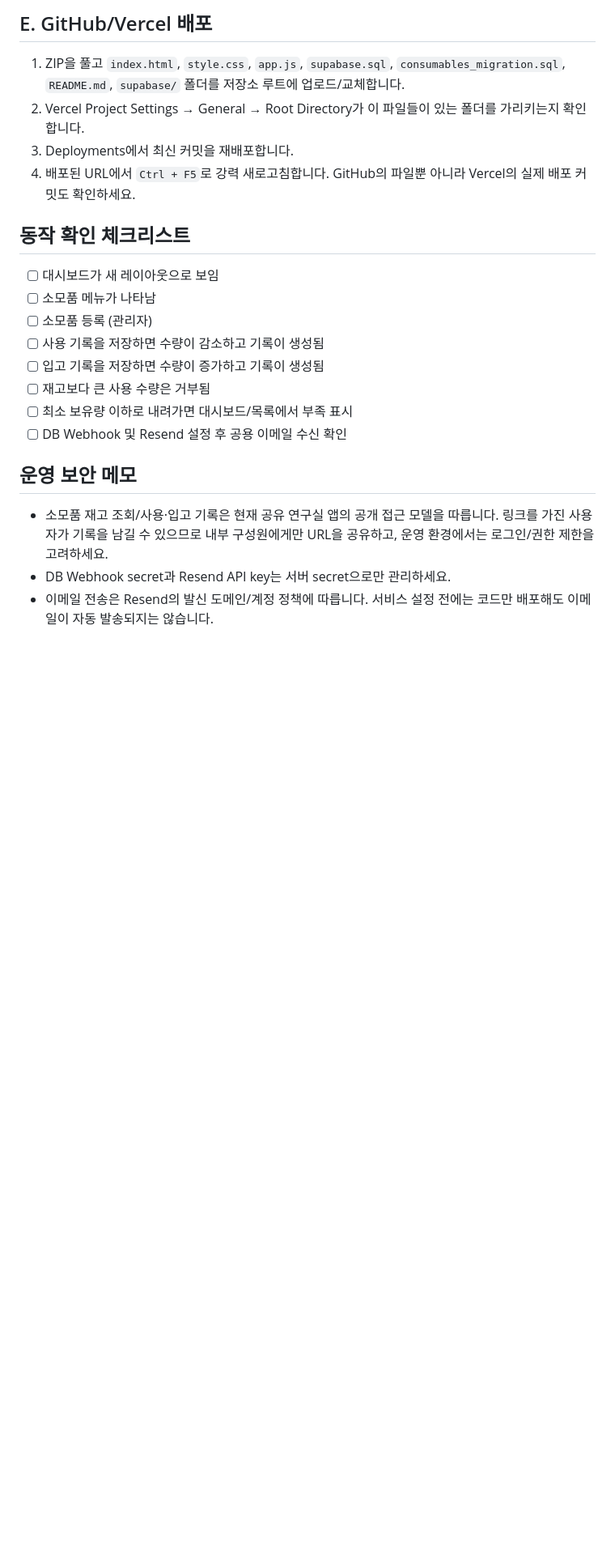
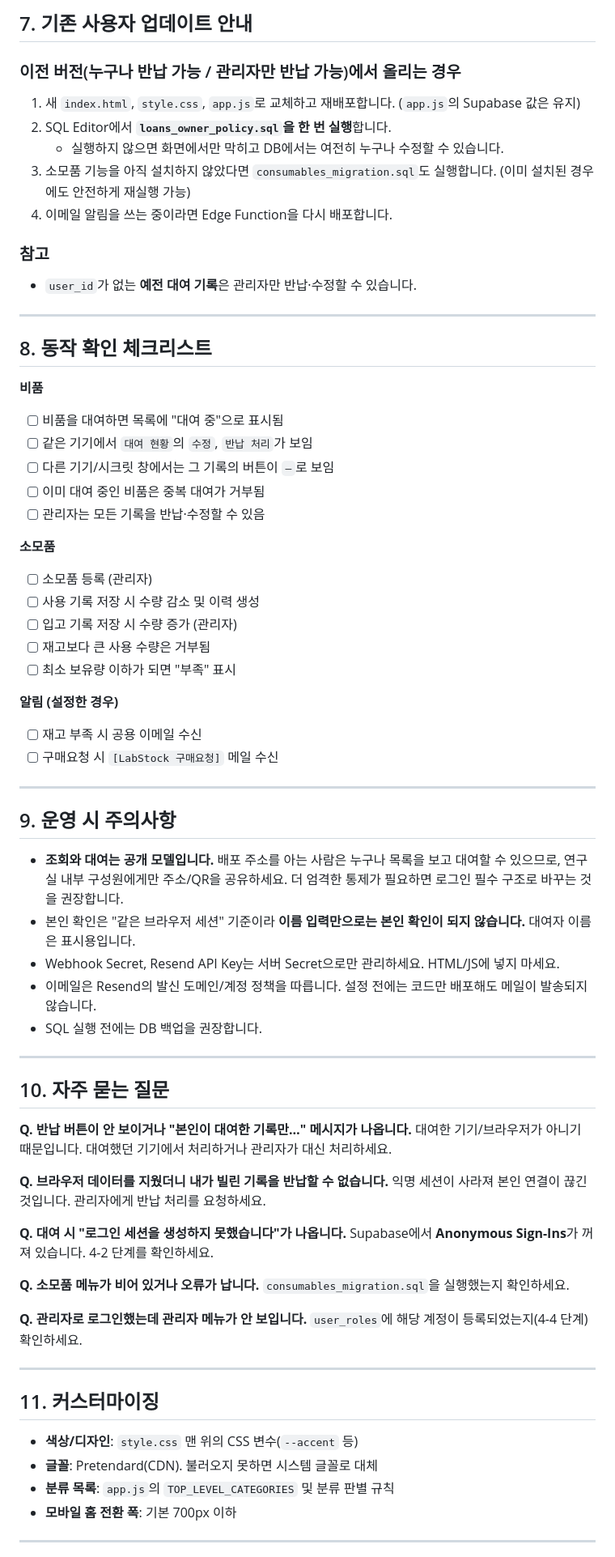
Before and after one commit to lee-km-km/2DQH-equipment, a Markdown page: README.md, the part around one of its changes. Shown at 81% size. Rendered like a GitHub page; blank space fills up the shorter version.

```diff
--- a/README.md
+++ b/README.md
@@ -74,21 +169,75 @@ Webhook은 서버에서 Edge Function을 호출하므로 Resend API 키가 브
 
-## E. GitHub/Vercel 배포
-1. ZIP을 풀고 `index.html`, `style.css`, `app.js`, `supabase.sql`, `consumables_migration.sql`, `README.md`, `supabase/` 폴더를 저장소 루트에 업로드/교체합니다.
-2. Vercel Project Settings → General → Root Directory가 이 파일들이 있는 폴더를 가리키는지 확인합니다.
-3. Deployments에서 최신 커밋을 재배포합니다.
-4. 배포된 URL에서 `Ctrl + F5`로 강력 새로고침합니다. GitHub의 파일뿐 아니라 Vercel의 실제 배포 커밋도 확인하세요.
+## 7. 기존 사용자 업데이트 안내
 
-## 동작 확인 체크리스트
-- [ ] 대시보드가 새 레이아웃으로 보임
-- [ ] 소모품 메뉴가 나타남
+### 이전 버전(누구나 반납 가능 / 관리자만 반납 가능)에서 올리는 경우
+1. 새 `index.html`, `style.css`, `app.js`로 교체하고 재배포합니다. (`app.js`의 Supabase 값은 유지)
+2. SQL Editor에서 **`loans_owner_policy.sql`을 한 번 실행**합니다.
+   - 실행하지 않으면 화면에서만 막히고 DB에서는 여전히 누구나 수정할 수 있습니다.
+3. 소모품 기능을 아직 설치하지 않았다면 `consumables_migration.sql`도 실행합니다. (이미 설치된 경우에도 안전하게 재실행 가능)
+4. 이메일 알림을 쓰는 중이라면 Edge Function을 다시 배포합니다.
+
+### 참고
+- `user_id`가 없는 **예전 대여 기록**은 관리자만 반납·수정할 수 있습니다.
+
+---
+
+## 8. 동작 확인 체크리스트
+
+**비품**
+- [ ] 비품을 대여하면 목록에 "대여 중"으로 표시됨
+- [ ] 같은 기기에서 `대여 현황`의 `수정`, `반납 처리`가 보임
+- [ ] 다른 기기/시크릿 창에서는 그 기록의 버튼이 `—`로 보임
+- [ ] 이미 대여 중인 비품은 중복 대여가 거부됨
+- [ ] 관리자는 모든 기록을 반납·수정할 수 있음
+
+**소모품**
 - [ ] 소모품 등록 (관리자)
-- [ ] 사용 기록을 저장하면 수량이 감소하고 기록이 생성됨
-- [ ] 입고 기록을 저장하면 수량이 증가하고 기록이 생성됨
+- [ ] 사용 기록 저장 시 수량 감소 및 이력 생성
+- [ ] 입고 기록 저장 시 수량 증가 (관리자)
 - [ ] 재고보다 큰 사용 수량은 거부됨
-- [ ] 최소 보유량 이하로 내려가면 대시보드/목록에서 부족 표시
-- [ ] DB Webhook 및 Resend 설정 후 공용 이메일 수신 확인
+- [ ] 최소 보유량 이하가 되면 "부족" 표시
 
-## 운영 보안 메모
-- 소모품 재고 조회/사용·입고 기록은 현재 공유 연구실 앱의 공개 접근 모델을 따릅니다. 링크를 가진 사용자가 기록을 남길 수 있으므로 내부 구성원에게만 URL을 공유하고, 운영 환경에서는 로그인/권한 제한을 고려하세요.
-- DB Webhook secret과 Resend API key는 서버 secret으로만 관리하세요.
-- 이메일 전송은 Resend의 발신 도메인/계정 정책에 따릅니다. 서비스 설정 전에는 코드만 배포해도 이메일이 자동 발송되지는 않습니다.
+**알림 (설정한 경우)**
+- [ ] 재고 부족 시 공용 이메일 수신
+- [ ] 구매요청 시 `[LabStock 구매요청]` 메일 수신
+
+---
+
+## 9. 운영 시 주의사항
+
+- **조회와 대여는 공개 모델입니다.** 배포 주소를 아는 사람은 누구나 목록을 보고 대여할 수 있으므로, 연구실 내부 구성원에게만 주소/QR을 공유하세요. 더 엄격한 통제가 필요하면 로그인 필수 구조로 바꾸는 것을 권장합니다.
+- 본인 확인은 "같은 브라우저 세션" 기준이라 **이름 입력만으로는 본인 확인이 되지 않습니다.** 대여자 이름은 표시용입니다.
+- Webhook Secret, Resend API Key는 서버 Secret으로만 관리하세요. HTML/JS에 넣지 마세요.
+- 이메일은 Resend의 발신 도메인/계정 정책을 따릅니다. 설정 전에는 코드만 배포해도 메일이 발송되지 않습니다.
+- SQL 실행 전에는 DB 백업을 권장합니다.
+
+---
+
+## 10. 자주 묻는 질문
+
+**Q. 반납 버튼이 안 보이거나 "본인이 대여한 기록만…" 메시지가 나옵니다.**
+대여한 기기/브라우저가 아니기 때문입니다. 대여했던 기기에서 처리하거나 관리자가 대신 처리하세요.
+
+**Q. 브라우저 데이터를 지웠더니 내가 빌린 기록을 반납할 수 없습니다.**
+익명 세션이 사라져 본인 연결이 끊긴 것입니다. 관리자에게 반납 처리를 요청하세요.
+
+**Q. 대여 시 "로그인 세션을 생성하지 못했습니다"가 나옵니다.**
+Supabase에서 **Anonymous Sign-Ins**가 꺼져 있습니다. 4-2 단계를 확인하세요.
+
+**Q. 소모품 메뉴가 비어 있거나 오류가 납니다.**
+`consumables_migration.sql`을 실행했는지 확인하세요.
+
+**Q. 관리자로 로그인했는데 관리자 메뉴가 안 보입니다.**
+`user_roles`에 해당 계정이 등록되었는지(4-4 단계) 확인하세요.
+
+---
+
+## 11. 커스터마이징
+
+- **색상/디자인**: `style.css` 맨 위의 CSS 변수(`--accent` 등)
+- **글꼴**: Pretendard(CDN). 불러오지 못하면 시스템 글꼴로 대체
+- **분류 목록**: `app.js`의 `TOP_LEVEL_CATEGORIES` 및 분류 판별 규칙
+- **모바일 홈 전환 폭**: 기본 700px 이하
+
+---
+
```
Also changed, not shown: other parts of README.md (+149 -53 lines).
